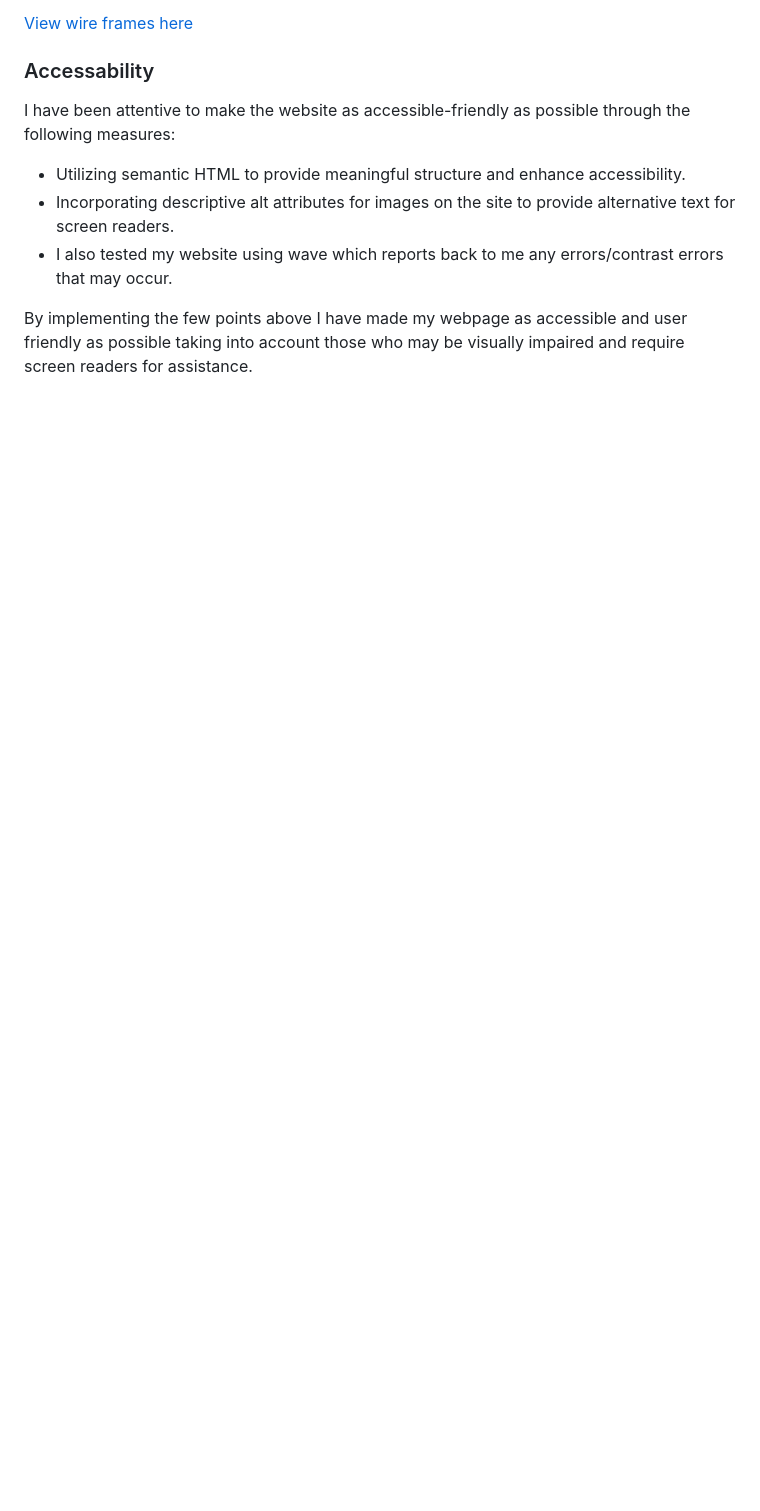
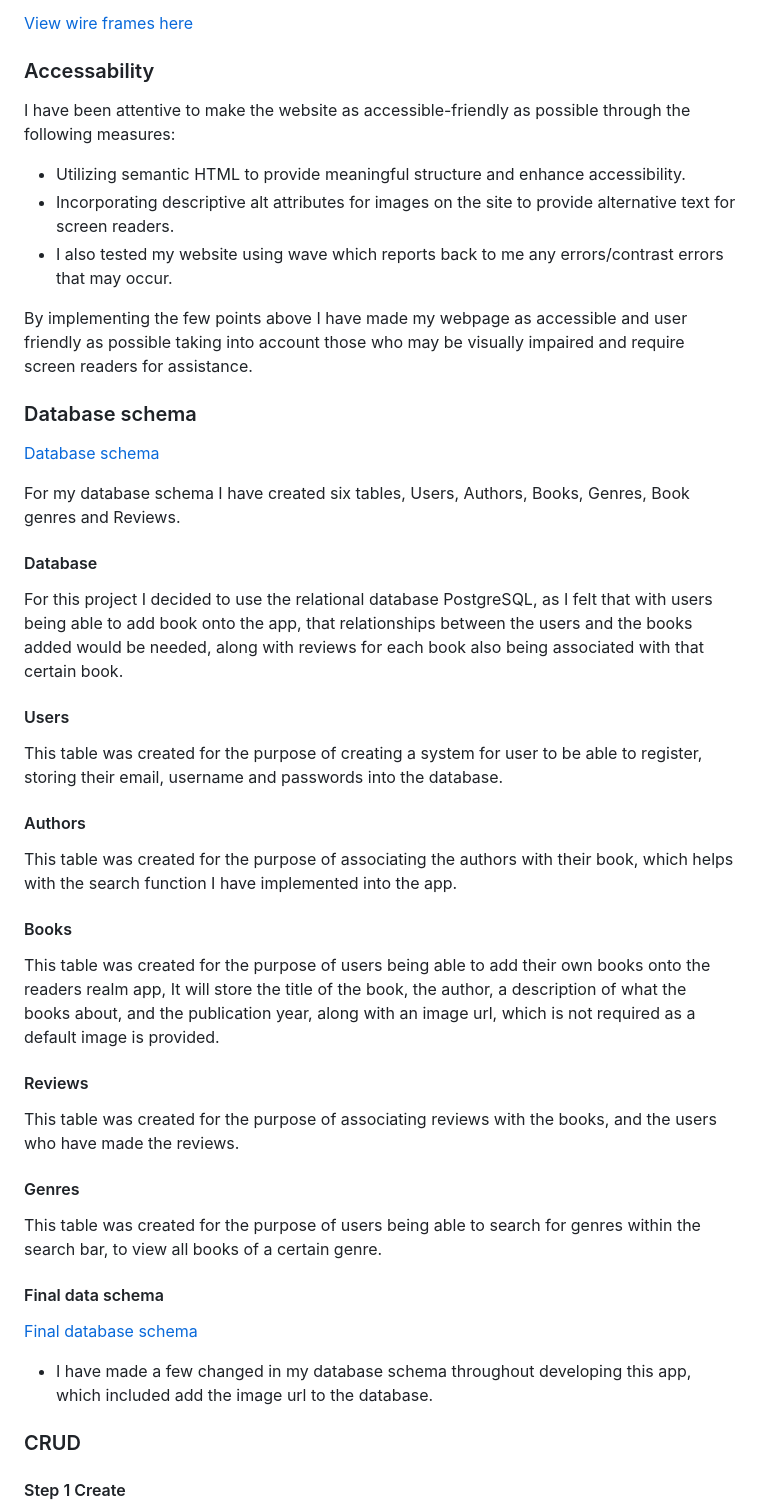
Before and after one commit to Craig-Hudson/online-book-review, a Markdown page: README.md, the part around the change printed below. Rendered like a GitHub page; blank space fills up the shorter version.

Commit message:
ADD: add database schema and crud functionality to readme

```diff
--- a/README.md
+++ b/README.md
@@ -100,3 +113,45 @@ I have been attentive to make the website as accessible-friendly as possible thr
 - I also tested my website using wave which reports back to me any errors/contrast errors that may occur.
 
 By implementing the few points above I have made my webpage as accessible and user friendly as possible taking into account those who may be visually impaired and require screen readers for assistance.
+
+
+### Database schema
+
+[Database schema](documentation/readme/database-schema.png)
+
+For my database schema I have created six tables, Users, Authors, Books, Genres, Book genres and Reviews.
+
+#### Database
+
+For this project I decided to use the relational database PostgreSQL, as I felt that with users being able to add book onto the app, that relationships between the users and the books added would be needed, along with reviews for each book also being associated with that certain book.
+
+#### Users
+
+This table was created for the purpose of creating a system for user to be able to register, storing their email, username and passwords into the database.
+
+#### Authors
+
+This table was created for the purpose of associating the authors with their book, which helps with the search function I have implemented into the app.
+
+#### Books
+
+This table was created for the purpose of users being able to add their own books onto the readers realm app, It will store the title of the book, the author, a description of what the books about, and the publication year, along with an image url, which is not required as a default image is provided.
+
+#### Reviews
+
+This table was created for the purpose of associating reviews with the books, and the users who have made the reviews.
+
+#### Genres
+
+This table was created for the purpose of users being able to search for genres within the search bar, to view all books of a certain genre.
+
+#### Final data schema
+
+[Final database schema](./documentation/readme/final-database-schema.png)
+
+- I have made a few changed in my database schema throughout developing this app, which included add the image url to the database.
+
+### CRUD
+
+#### Step 1 Create
+
```
Also changed, not shown: other parts of README.md (+30 -3 lines), documentation/readme/database-schema.png (added), documentation/readme/final-database-schema.png (added).
